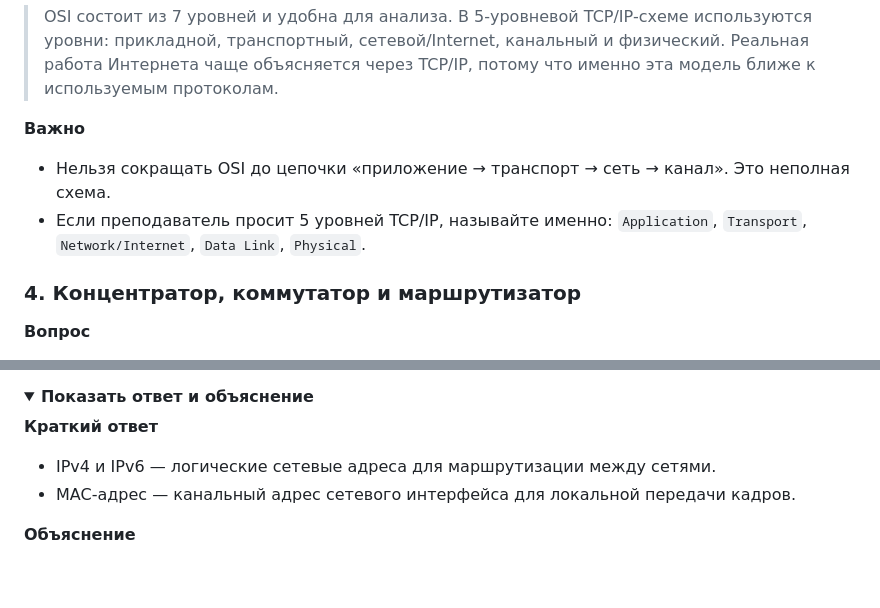
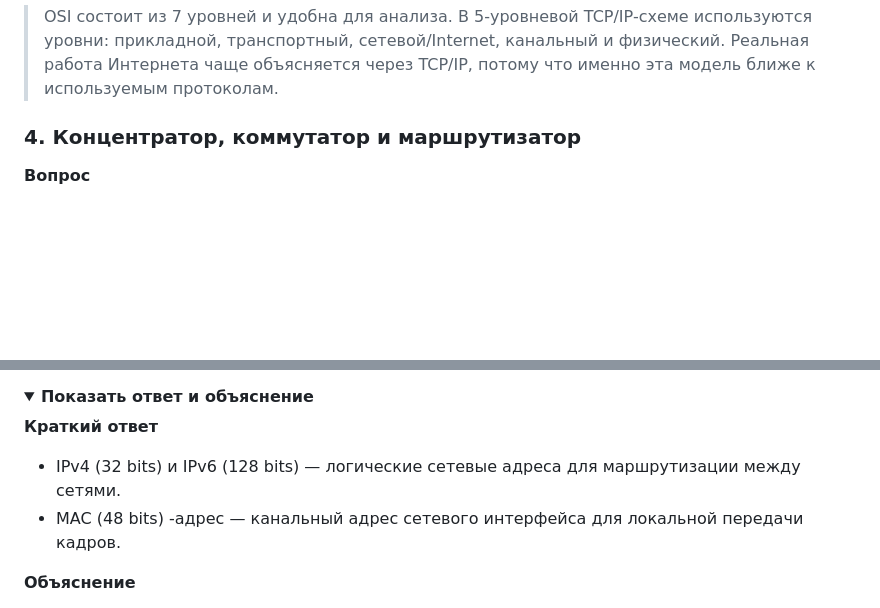
Before and after one commit to Mohanad0101/NetworSystemsQuestions, a Markdown page: README.md, 2 parts joined by grey strips. Rendered like a GitHub page; folded sections open; blank space fills up the shorter version.

Commit message:
Update README.md
nn

```diff
--- a/README.md
+++ b/README.md
@@ -260,12 +260,6 @@ flowchart LR
 **Как ответить на экзамене**
 
 > OSI состоит из 7 уровней и удобна для анализа. В 5-уровневой TCP/IP-схеме используются уровни: прикладной, транспортный, сетевой/Internet, канальный и физический. Реальная работа Интернета чаще объясняется через TCP/IP, потому что именно эта модель ближе к используемым протоколам.
-
-**Важно**
-
-- Нельзя сокращать OSI до цепочки «приложение → транспорт → сеть → канал». Это неполная схема.
-- Если преподаватель просит 5 уровней TCP/IP, называйте именно: `Application`, `Transport`, `Network/Internet`, `Data Link`, `Physical`.
-
 </details>
 
 ### 4. Концентратор, коммутатор и маршрутизатор
@@ -644,8 +638,8 @@ flowchart TB
 
 **Краткий ответ**
 
-- IPv4 и IPv6 — логические сетевые адреса для маршрутизации между сетями.
-- MAC-адрес — канальный адрес сетевого интерфейса для локальной передачи кадров.
+- IPv4 (32 bits) и IPv6 (128 bits) — логические сетевые адреса для маршрутизации между сетями.
+- MAC (48 bits) -адрес — канальный адрес сетевого интерфейса для локальной передачи кадров.
 
 **Объяснение**
 
```
